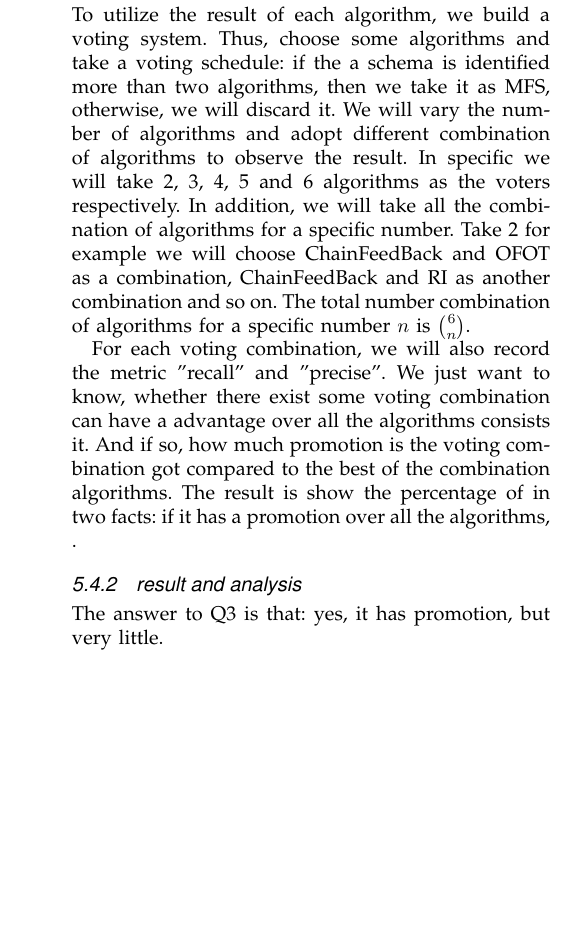
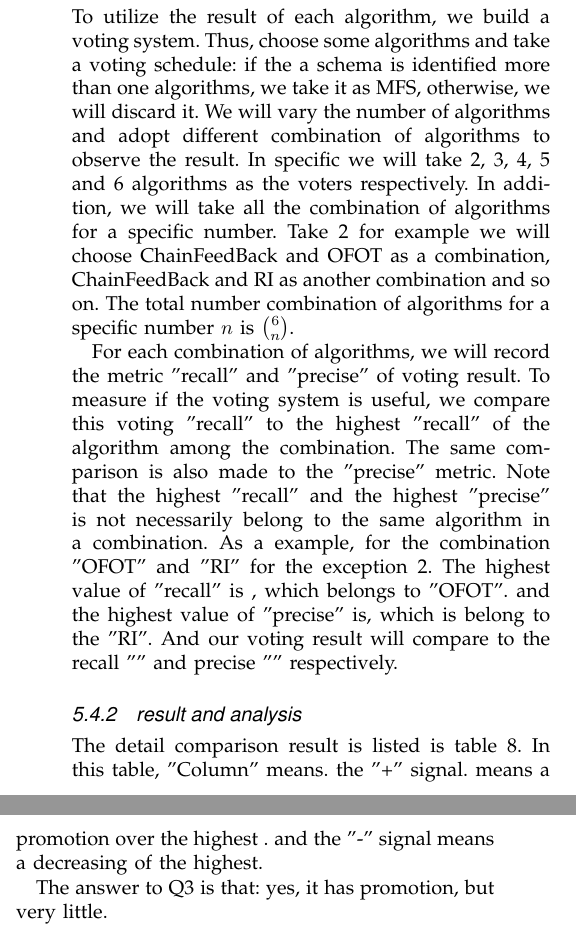
Before and after one commit to niuxintao/tse-paper-compare, a LaTeX paper (bare_jrnl_compsoc.tex): part of one column of page 14 of 15 before the commit and two parts of the columns of page 14 of 15 after it, the two joined at a grey line, cut so that both start at the same text, the shorter picture padded with empty space. Compiled offline with pdfLaTeX.

Commit message:
self redemption case study 3 without experiment data

```diff
--- a/bare_jrnl_compsoc.tex
+++ b/bare_jrnl_compsoc.tex
@@ -1454,10 +1454,11 @@ As we will take a large number of configurations to identify( 147472 for HSQLDB)
  \subsection{Study 3: Is combination useful?}
  We can learn from the result in the second case study that none of these algorithms can be the best among all the scenarios. So a nature question is that can we combine the result of multiple algorithms to find a better result. In this study we will carry out some experiments to answer this question, i.e., the Q3.
  \subsubsection{Study setup}
- To utilize the result of each algorithm, we build a voting system. Thus, choose some algorithms and take a voting schedule: if the a schema is identified more than two algorithms, then we take it as MFS, otherwise, we will discard it. We will vary the number of algorithms and adopt different combination of algorithms to observe the result. In specific we will take 2, 3, 4, 5 and 6 algorithms as the voters respectively. In addition, we will take all the combination of algorithms for a specific number. Take 2 for example we will choose ChainFeedBack and OFOT as a combination, ChainFeedBack and RI as another combination and so on. The total number combination of algorithms for a specific number $n$ is $\binom{6}{n}$.
-
- For each voting combination, we will also record the metric "recall" and "precise". We just want to know, whether there exist some voting combination can have a advantage over all the algorithms consists it. And if so, how much promotion is the voting combination got compared to the best of the combination algorithms. The result is show the percentage of in two facts: if it has a promotion over all the algorithms,  .
+ To utilize the result of each algorithm, we build a voting system. Thus, choose some algorithms and take a voting schedule: if the a schema is identified more than one algorithms, we take it as MFS, otherwise, we will discard it. We will vary the number of algorithms and adopt different combination of algorithms to observe the result. In specific we will take 2, 3, 4, 5 and 6 algorithms as the voters respectively. In addition, we will take all the combination of algorithms for a specific number. Take 2 for example we will choose ChainFeedBack and OFOT as a combination, ChainFeedBack and RI as another combination and so on. The total number combination of algorithms for a specific number $n$ is $\binom{6}{n}$.
+
+ For each combination of algorithms, we will record the metric "recall" and "precise" of voting result. To measure if the voting system is useful, we compare this voting "recall" to the highest "recall" of the algorithm among the combination. The same comparison is also made to the "precise" metric. Note that the highest "recall" and the highest "precise" is not necessarily belong to the same algorithm in a combination. As a example, for the combination "OFOT" and "RI" for the exception 2. The highest value of "recall" is , which belongs to "OFOT". and the highest value of "precise" is, which is belong to the "RI".  And our voting result will compare to the recall "" and precise "" respectively.
  \subsubsection{result and analysis}
+ The detail comparison result is listed is table \ref{case-study3}. In this table, "Column" means. the "+" signal. means a promotion over the highest . and the "-" signal means a decreasing of the highest.
  \begin{table*}\renewcommand{\arraystretch}{1.3}
   \caption{the combination of algorithms} \centering
   \label{case-study3}
```
Also changed, not shown: bare_jrnl_compsoc.pdf, 3 other files.
